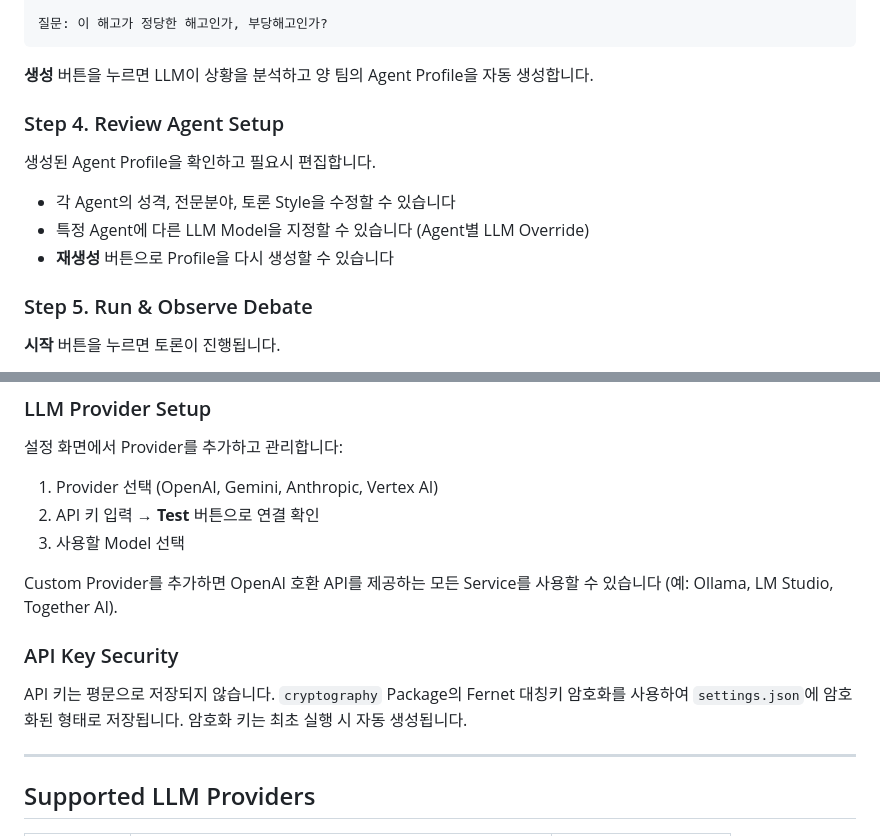
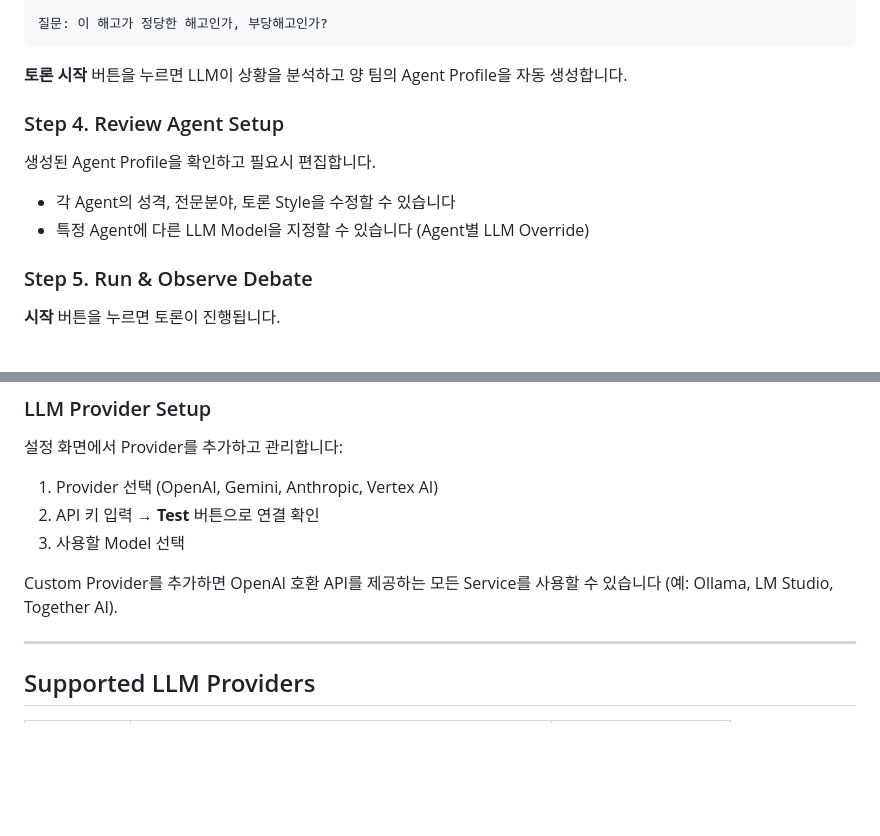
Before and after one commit to JHK-DEV-Star/lawnuri, a Markdown page: README.md, 2 parts joined by grey strips. Rendered like a GitHub page; blank space fills up the shorter version.

Commit message:
fix readme v5

````diff
--- a/README.md
+++ b/README.md
@@ -251,7 +251,7 @@ Backend venv 생성 + 의존성 설치 + Flutter Package fetch 가 자동으로
 질문: 이 해고가 정당한 해고인가, 부당해고인가?
 ```
 
-**생성** 버튼을 누르면 LLM이 상황을 분석하고 양 팀의 Agent Profile을 자동 생성합니다.
+**토론 시작** 버튼을 누르면 LLM이 상황을 분석하고 양 팀의 Agent Profile을 자동 생성합니다.
 
 ### Step 4. Review Agent Setup
 
@@ -259,7 +259,6 @@ Backend venv 생성 + 의존성 설치 + Flutter Package fetch 가 자동으로
 
 - 각 Agent의 성격, 전문분야, 토론 Style을 수정할 수 있습니다
 - 특정 Agent에 다른 LLM Model을 지정할 수 있습니다 (Agent별 LLM Override)
-- **재생성** 버튼으로 Profile을 다시 생성할 수 있습니다
 
 ### Step 5. Run & Observe Debate
 
@@ -399,10 +398,6 @@ Law-Nuri/
 
 Custom Provider를 추가하면 OpenAI 호환 API를 제공하는 모든 Service를 사용할 수 있습니다 (예: Ollama, LM Studio, Together AI).
 
-### API Key Security
-
-API 키는 평문으로 저장되지 않습니다. `cryptography` Package의 Fernet 대칭키 암호화를 사용하여 `settings.json`에 암호화된 형태로 저장됩니다. 암호화 키는 최초 실행 시 자동 생성됩니다.
-
 ---
 
 ## Supported LLM Providers
````
